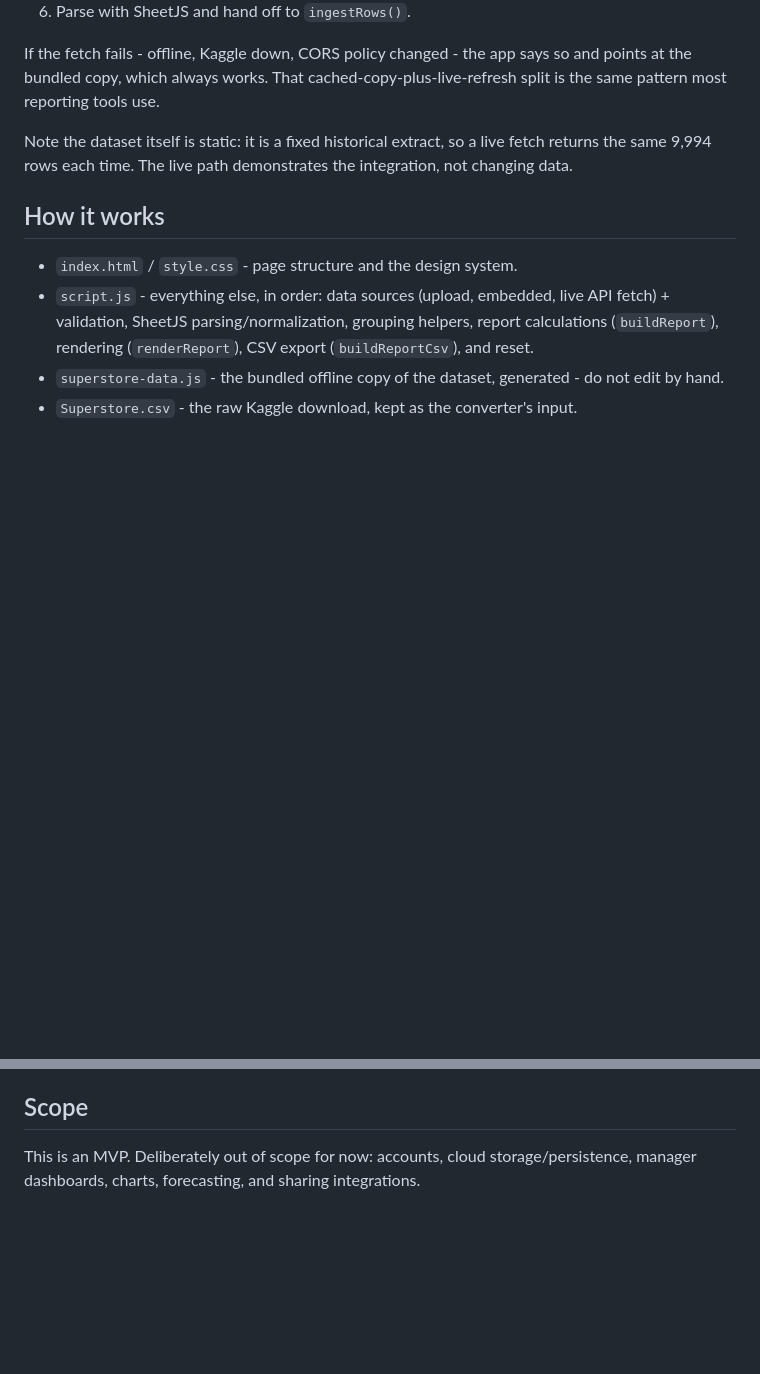
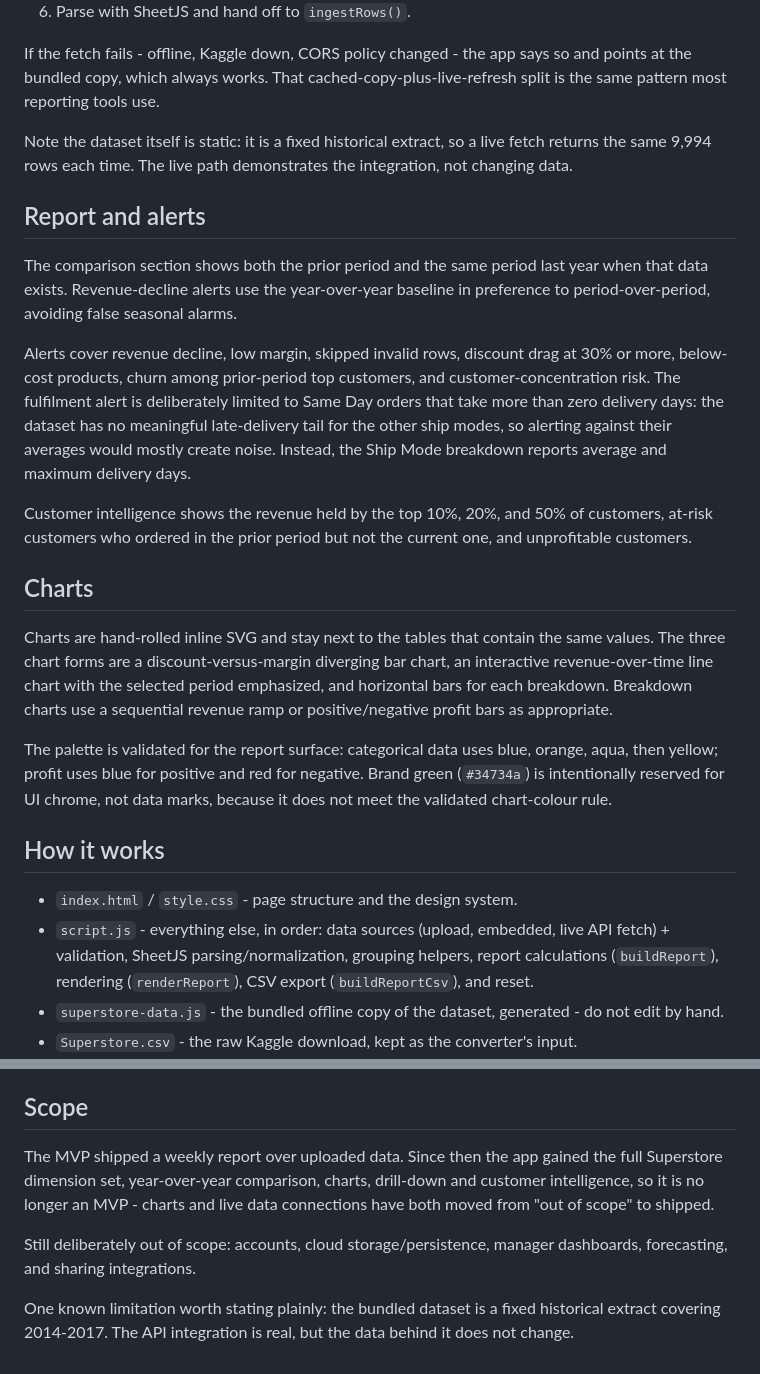
Before and after one commit to wiltobuild/SalesScope, a Markdown page: README.md, 2 parts joined by grey strips. GitHub-like rendering; blank space fills up the shorter version.

Commit message:
Document what the app grew into
The README still described a weekly report over uploaded data, which stopped
being accurate four phases ago. Cover the optional dimension columns and how
generic uploads keep working without them, the year-over-year comparison, the
expanded alert set, the three charts, collapsible sections, sortable and
searchable tables, drill-down focus filters, and customer intelligence.

Two things are recorded because they read as omissions otherwise. The
fulfilment alert is deliberately narrowed to Same Day orders: the data has no
late-delivery tail for the other modes, so alerting against their averages
produced noise on a third of orders. And brand green is deliberately absent
from every chart: it fails the validated chart-colour rule and renders as
gray, so it stays on UI chrome.

Drop the MVP framing. Charts and live data connections were both listed as out
of scope and are now shipped, so the section says what is genuinely still
excluded and states the one real limitation - the bundled dataset is a fixed
2014-2017 extract, so the API integration is real but the data behind it does
not change.

```diff
--- a/README.md
+++ b/README.md
@@ -31,6 +35,20 @@ If the fetch fails - offline, Kaggle down, CORS policy changed - the app says so
 
 Note the dataset itself is static: it is a fixed historical extract, so a live fetch returns the same 9,994 rows each time. The live path demonstrates the integration, not changing data.
 
+## Report and alerts
+
+The comparison section shows both the prior period and the same period last year when that data exists. Revenue-decline alerts use the year-over-year baseline in preference to period-over-period, avoiding false seasonal alarms.
+
+Alerts cover revenue decline, low margin, skipped invalid rows, discount drag at 30% or more, below-cost products, churn among prior-period top customers, and customer-concentration risk. The fulfilment alert is deliberately limited to Same Day orders that take more than zero delivery days: the dataset has no meaningful late-delivery tail for the other ship modes, so alerting against their averages would mostly create noise. Instead, the Ship Mode breakdown reports average and maximum delivery days.
+
+Customer intelligence shows the revenue held by the top 10%, 20%, and 50% of customers, at-risk customers who ordered in the prior period but not the current one, and unprofitable customers.
+
+## Charts
+
+Charts are hand-rolled inline SVG and stay next to the tables that contain the same values. The three chart forms are a discount-versus-margin diverging bar chart, an interactive revenue-over-time line chart with the selected period emphasized, and horizontal bars for each breakdown. Breakdown charts use a sequential revenue ramp or positive/negative profit bars as appropriate.
+
+The palette is validated for the report surface: categorical data uses blue, orange, aqua, then yellow; profit uses blue for positive and red for negative. Brand green (`#34734a`) is intentionally reserved for UI chrome, not data marks, because it does not meet the validated chart-colour rule.
+
 ## How it works
 
 - `index.html` / `style.css` - page structure and the design system.
@@ -44,4 +62,8 @@ No backend, framework, or build step - just static files and SheetJS via CDN.
 
 ## Scope
 
-This is an MVP. Deliberately out of scope for now: accounts, cloud storage/persistence, manager dashboards, charts, forecasting, and sharing integrations.
+The MVP shipped a weekly report over uploaded data. Since then the app gained the full Superstore dimension set, year-over-year comparison, charts, drill-down and customer intelligence, so it is no longer an MVP - charts and live data connections have both moved from "out of scope" to shipped.
+
+Still deliberately out of scope: accounts, cloud storage/persistence, manager dashboards, forecasting, and sharing integrations.
+
+One known limitation worth stating plainly: the bundled dataset is a fixed historical extract covering 2014-2017. The API integration is real, but the data behind it does not change.
```
Also changed, not shown: other parts of README.md (+6 -2 lines).
